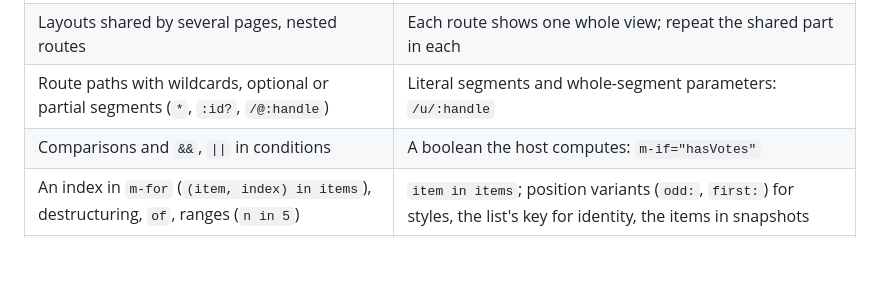
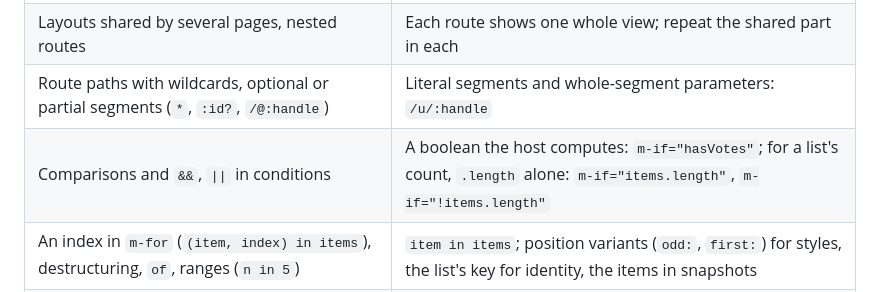
Before and after one commit to luizcarlos1405/melzin, a Markdown page: docs/authoring.md, the part around the change. Rendered like a GitHub page; blank space fills up the shorter version.

Commit message:
Name the count workaround in the guide's comparisons row
The checker now answers m-if="items.length > 0" with m-if="items.length",
and the guide says its messages name the workaround from §7, so the
comparisons row gives it next to the host boolean.

Co-Authored-By: Claude Opus 5.5 <noreply@anthropic.com>

```diff
--- a/docs/authoring.md
+++ b/docs/authoring.md
@@ -632,7 +632,7 @@ choices still open, such as Q15 for `<template>`.
 | Attribute and class bindings other than links (`m-bind:class`, `:title`, `:aria-label`) | Static attributes and classes; to switch styles, two elements with `m-if` and `m-else`; for an accessible name from data, `sr-only` text with `m-text` |
 | Layouts shared by several pages, nested routes | Each route shows one whole view; repeat the shared part in each |
 | Route paths with wildcards, optional or partial segments (`*`, `:id?`, `/@:handle`) | Literal segments and whole-segment parameters: `/u/:handle` |
-| Comparisons and `&&`, `\|\|` in conditions | A boolean the host computes: `m-if="hasVotes"` |
+| Comparisons and `&&`, `\|\|` in conditions | A boolean the host computes: `m-if="hasVotes"`; for a list's count, `.length` alone: `m-if="items.length"`, `m-if="!items.length"` |
 | An index in `m-for` (`(item, index) in items`), destructuring, `of`, ranges (`n in 5`) | `item in items`; position variants (`odd:`, `first:`) for styles, the list's key for identity, the items in snapshots |
 | Filtering, sorting or cutting a list in the view (`items.slice(0, 3)`, `\| filter`, `m-if` on the `m-for` element) | The host sends the list as it should show, and a field such as `"moreLabel": "+12 more"` |
 | An item by position (`members[0].name`), a count in `m-text` (`items.length`) | A field the host sends: `featured.name`, `"countLabel": "12 members"`; `.length` works in conditions |
```
